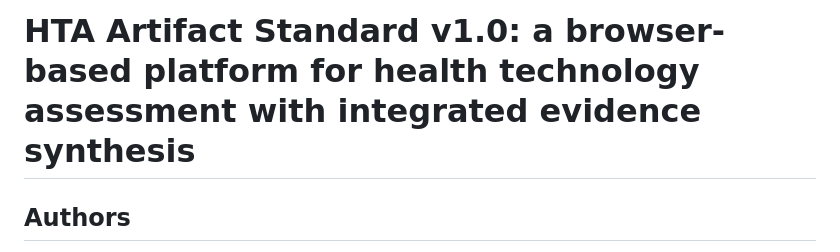
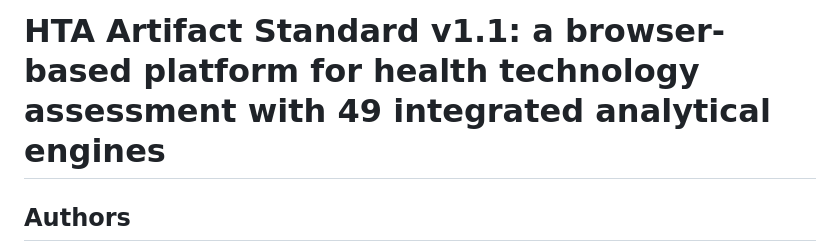
Before and after one commit to mahmood726-cyber/hta-artifact-standard, a Markdown page: paper/F1000_HTA_Artifact_Standard.md, the part around the change. GitHub-like rendering.

Commit message:
Paper title updated to v1.1 with 49 engines
Final F1000 Research paper: 293 lines, 17 references,
49 engines documented with full feature comparison table,
~4000 tests across 89 suites, 22 countries, 5 agencies.

Co-Authored-By: Claude Opus 4.6 (1M context) <noreply@anthropic.com>

```diff
--- a/paper/F1000_HTA_Artifact_Standard.md
+++ b/paper/F1000_HTA_Artifact_Standard.md
@@ -1,4 +1,4 @@
-# HTA Artifact Standard v1.0: a browser-based platform for health technology assessment with integrated evidence synthesis
+# HTA Artifact Standard v1.1: a browser-based platform for health technology assessment with 49 integrated analytical engines
 
 ## Authors
 
```
